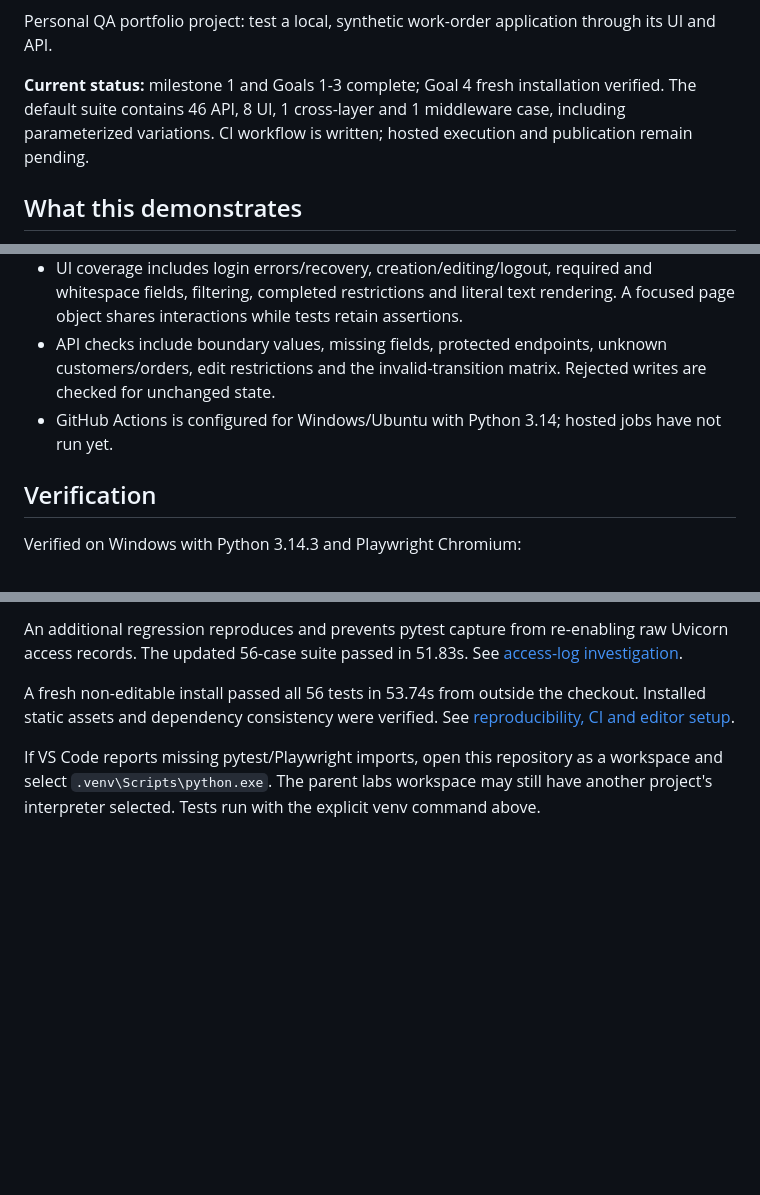
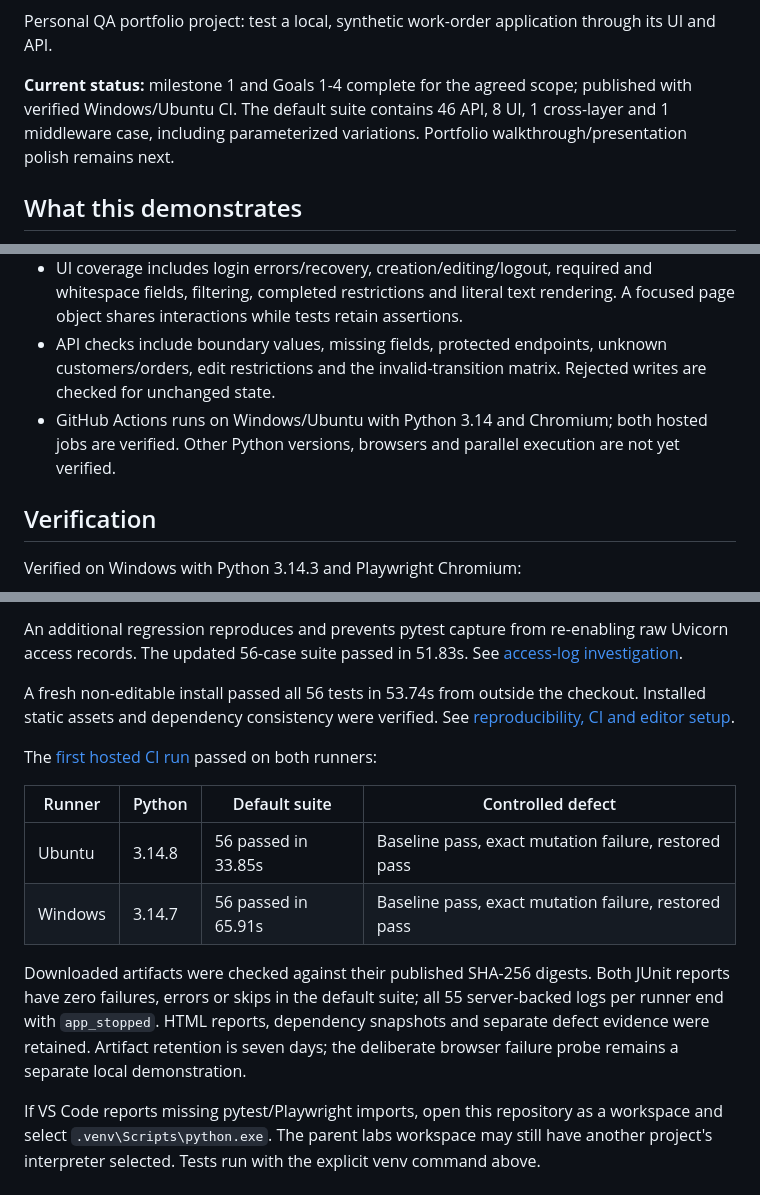
Before and after one commit to tombeng027/playwright-pytest-ui-api-framework, a Markdown page: README.md, 3 parts joined by grey strips. Rendered like a GitHub page; blank space fills up the shorter version.

Commit message:
Document verified hosted CI and publication
Co-authored-by: Copilot <223556219+Copilot@users.noreply.github.com>

```diff
--- a/README.md
+++ b/README.md
@@ -2,7 +4,7 @@
 
 Personal QA portfolio project: test a local, synthetic work-order application through its UI and API.
 
-**Current status:** milestone 1 and Goals 1-3 complete; Goal 4 fresh installation verified. The default suite contains 46 API, 8 UI, 1 cross-layer and 1 middleware case, including parameterized variations. CI workflow is written; hosted execution and publication remain pending.
+**Current status:** milestone 1 and Goals 1-4 complete for the agreed scope; published with verified Windows/Ubuntu CI. The default suite contains 46 API, 8 UI, 1 cross-layer and 1 middleware case, including parameterized variations. Portfolio walkthrough/presentation polish remains next.
 
 ## What this demonstrates
 
@@ -56,7 +58,7 @@ See [the business rules](docs/business-rules.md). Tests assert expected values i
 - Sessions use a synthetic fixed account, have no expiry and use non-secure cookies for localhost HTTP. Do not deploy this app publicly.
 - UI coverage includes login errors/recovery, creation/editing/logout, required and whitespace fields, filtering, completed restrictions and literal text rendering. A focused page object shares interactions while tests retain assertions.
 - API checks include boundary values, missing fields, protected endpoints, unknown customers/orders, edit restrictions and the invalid-transition matrix. Rejected writes are checked for unchanged state.
-- GitHub Actions is configured for Windows/Ubuntu with Python 3.14; hosted jobs have not run yet.
+- GitHub Actions runs on Windows/Ubuntu with Python 3.14 and Chromium; both hosted jobs are verified. Other Python versions, browsers and parallel execution are not yet verified.
 
 ## Verification
 
@@ -81,4 +83,13 @@ An additional regression reproduces and prevents pytest capture from re-enabling
 
 A fresh non-editable install passed all 56 tests in 53.74s from outside the checkout. Installed static assets and dependency consistency were verified. See [reproducibility, CI and editor setup](docs/reproducibility-and-ci.md).
 
+The [first hosted CI run](https://github.com/tombeng027/playwright-pytest-ui-api-framework/actions/runs/37889100220) passed on both runners:
+
+| Runner | Python | Default suite | Controlled defect |
+|---|---|---|---|
+| Ubuntu | 3.14.8 | 56 passed in 33.85s | Baseline pass, exact mutation failure, restored pass |
+| Windows | 3.14.7 | 56 passed in 65.91s | Baseline pass, exact mutation failure, restored pass |
+
+Downloaded artifacts were checked against their published SHA-256 digests. Both JUnit reports have zero failures, errors or skips in the default suite; all 55 server-backed logs per runner end with `app_stopped`. HTML reports, dependency snapshots and separate defect evidence were retained. Artifact retention is seven days; the deliberate browser failure probe remains a separate local demonstration.
+
 If VS Code reports missing pytest/Playwright imports, open this repository as a workspace and select `.venv\Scripts\python.exe`. The parent labs workspace may still have another project's interpreter selected. Tests run with the explicit venv command above.
```
Also changed, not shown: other parts of README.md (+2 -0 lines), docs/progress.md (+18 -5 lines), docs/reproducibility-and-ci.md (+16 -3 lines).
